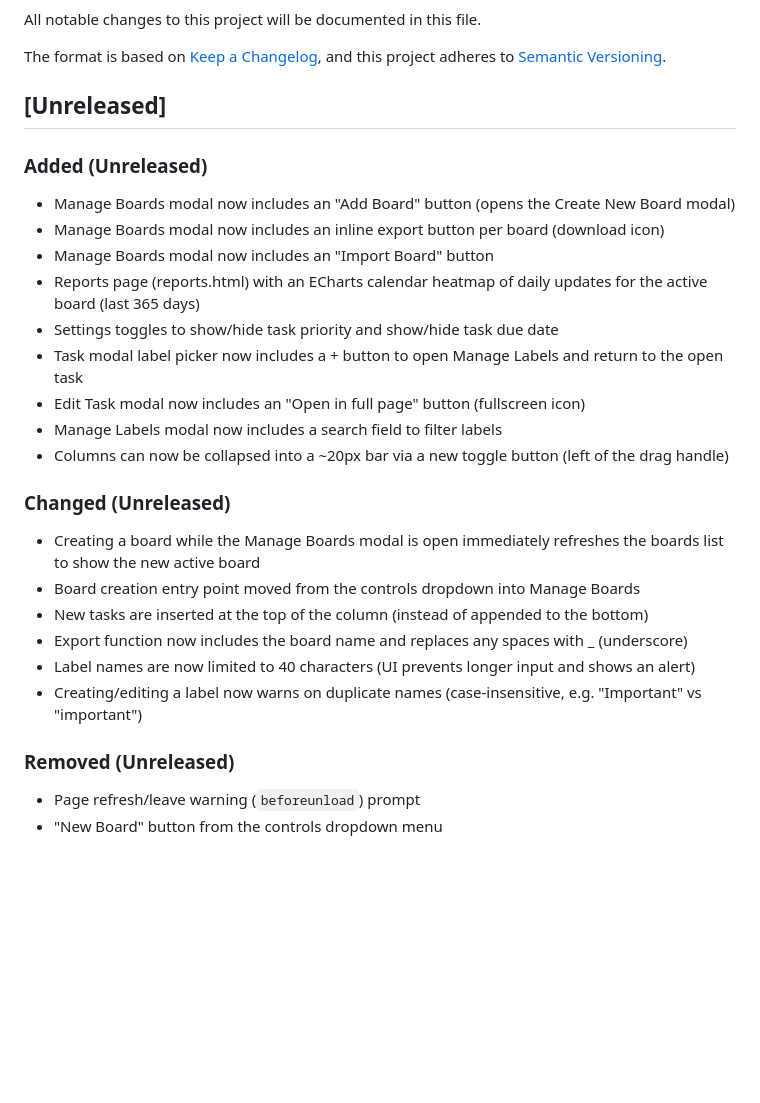
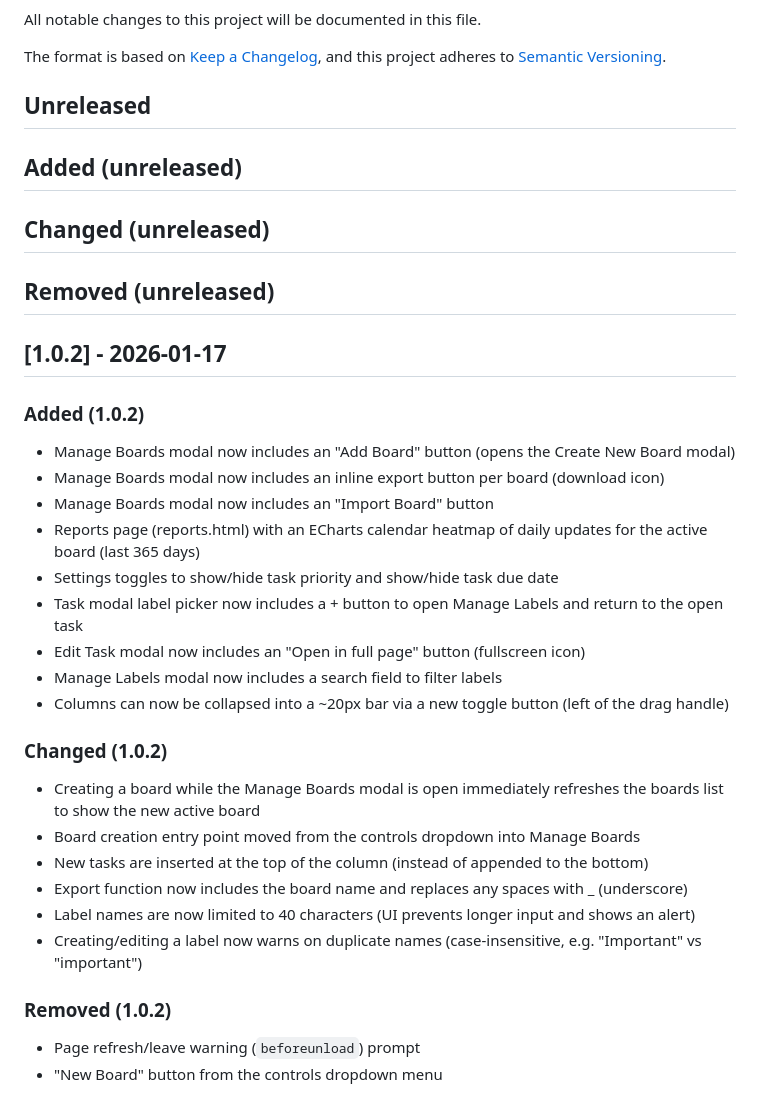
Before and after one commit to mdiener21/personal-kanban, a Markdown page: CHANGELOG.md, the part around the change. Rendered like a GitHub page; blank space fills up the shorter version.

Commit message:
chore: update changelog format for consistency and clarity

```diff
--- a/CHANGELOG.md
+++ b/CHANGELOG.md
@@ -5,9 +5,17 @@ All notable changes to this project will be documented in this file.
 The format is based on [Keep a Changelog](https://keepachangelog.com/en/1.1.0/),
 and this project adheres to [Semantic Versioning](https://semver.org/spec/v2.0.0.html).
 
-## [Unreleased]
+## Unreleased
 
-### Added (Unreleased)
+## Added (unreleased)
+
+## Changed (unreleased)
+
+## Removed (unreleased)
+
+## [1.0.2] - 2026-01-17
+
+### Added (1.0.2)
 
 - Manage Boards modal now includes an "Add Board" button (opens the Create New Board modal)
 - Manage Boards modal now includes an inline export button per board (download icon)
@@ -19,7 +27,7 @@ and this project adheres to [Semantic Versioning](https://semver.org/spec/v2.0.0
 - Manage Labels modal now includes a search field to filter labels
 - Columns can now be collapsed into a ~20px bar via a new toggle button (left of the drag handle)
 
-### Changed (Unreleased)
+### Changed (1.0.2)
 
 - Creating a board while the Manage Boards modal is open immediately refreshes the boards list to show the new active board
 - Board creation entry point moved from the controls dropdown into Manage Boards
@@ -28,7 +36,7 @@ and this project adheres to [Semantic Versioning](https://semver.org/spec/v2.0.0
 - Label names are now limited to 40 characters (UI prevents longer input and shows an alert)
 - Creating/editing a label now warns on duplicate names (case-insensitive, e.g. "Important" vs "important")
 
-### Removed (Unreleased)
+### Removed (1.0.2)
 
 - Page refresh/leave warning (`beforeunload`) prompt
 - "New Board" button from the controls dropdown menu
```
